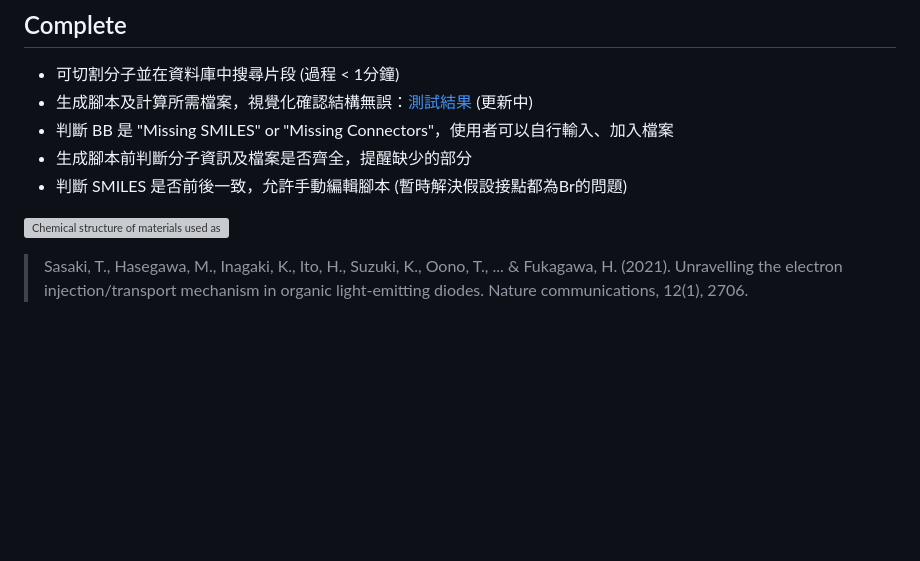
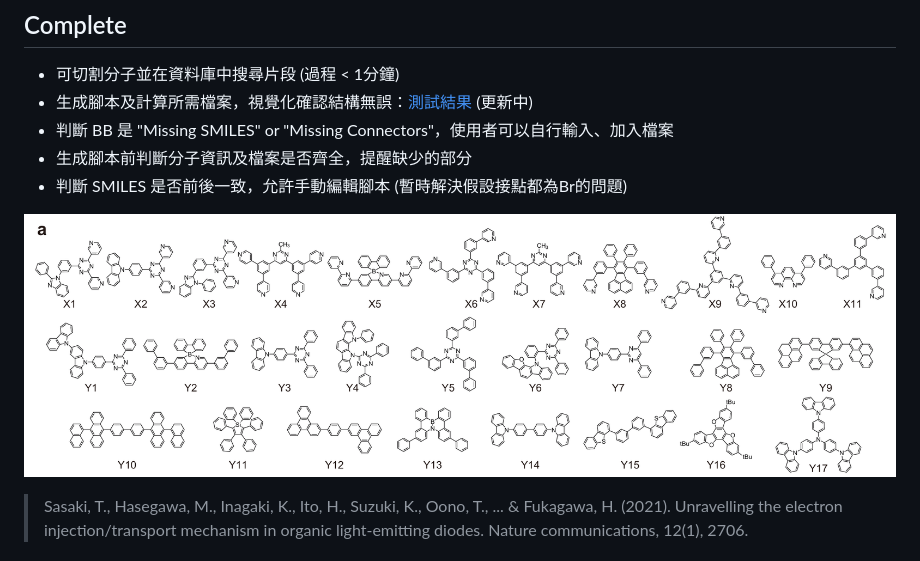
Before and after one commit to princesswinnie1122/AutoFF, a Markdown page: README.md, the part around the change. Drawn GitHub-style; pictures changed too: oled_molecules.png (added); blank space fills up the shorter version; grey boxes are pictures that could not be loaded.

Commit message:
fix image

```diff
--- a/README.md
+++ b/README.md
@@ -27,7 +27,7 @@
 - 生成腳本前判斷分子資訊及檔案是否齊全，提醒缺少的部分
 - 判斷 SMILES 是否前後一致，允許手動編輯腳本 (暫時解決假設接點都為Br的問題)
 
-![Chemical structure of materials used as ETL in green phosphorescent OLEDs](image.png)
+![Chemical structure of materials used as ETL in green phosphorescent OLEDs](oled_molecules.png)
 > Sasaki, T., Hasegawa, M., Inagaki, K., Ito, H., Suzuki, K., Oono, T., ... & Fukagawa, H. (2021). Unravelling the electron injection/transport mechanism in organic light-emitting diodes. Nature communications, 12(1), 2706.
 
 ## To-dos
```
